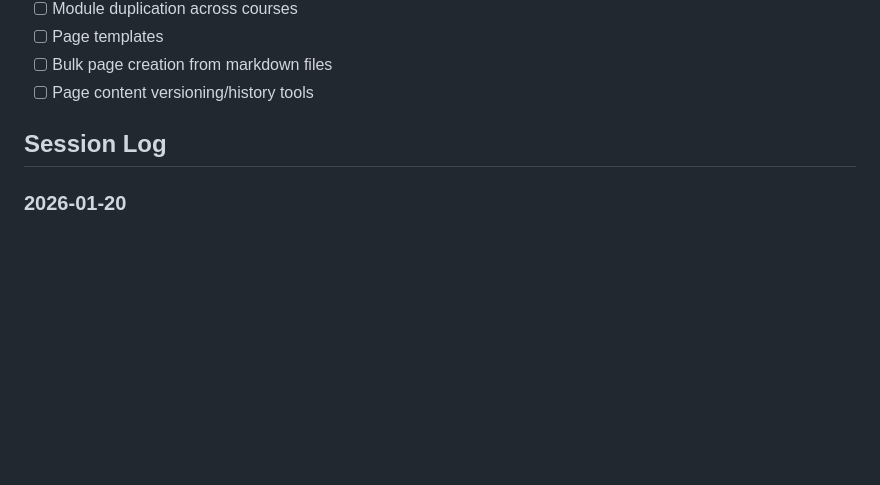
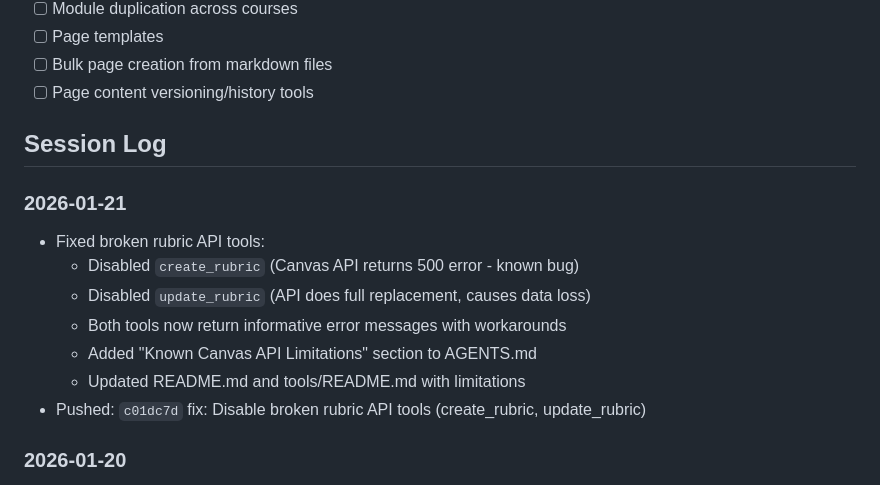
Before and after one commit to vishalsachdev/canvas-mcp, a Markdown page: docs/CLAUDE.md, the part around the change. Drawn GitHub-style; blank space fills up the shorter version.

Commit message:
docs: Update session log for 2026-01-21
Co-Authored-By: Claude Opus 4.5 <noreply@anthropic.com>

```diff
--- a/docs/CLAUDE.md
+++ b/docs/CLAUDE.md
@@ -249,6 +249,15 @@ Do not be afraid to question what I say. Do not always respond with "You're righ
 - [ ] Page content versioning/history tools
 
 ## Session Log
+### 2026-01-21
+- Fixed broken rubric API tools:
+  - Disabled `create_rubric` (Canvas API returns 500 error - known bug)
+  - Disabled `update_rubric` (API does full replacement, causes data loss)
+  - Both tools now return informative error messages with workarounds
+  - Added "Known Canvas API Limitations" section to AGENTS.md
+  - Updated README.md and tools/README.md with limitations
+- Pushed: `c01dc7d` fix: Disable broken rubric API tools (create_rubric, update_rubric)
+
 ### 2026-01-20
 - Updated README documentation:
   - Corrected tool count from 50+ to 80+ (actual: 84 tools)
```
